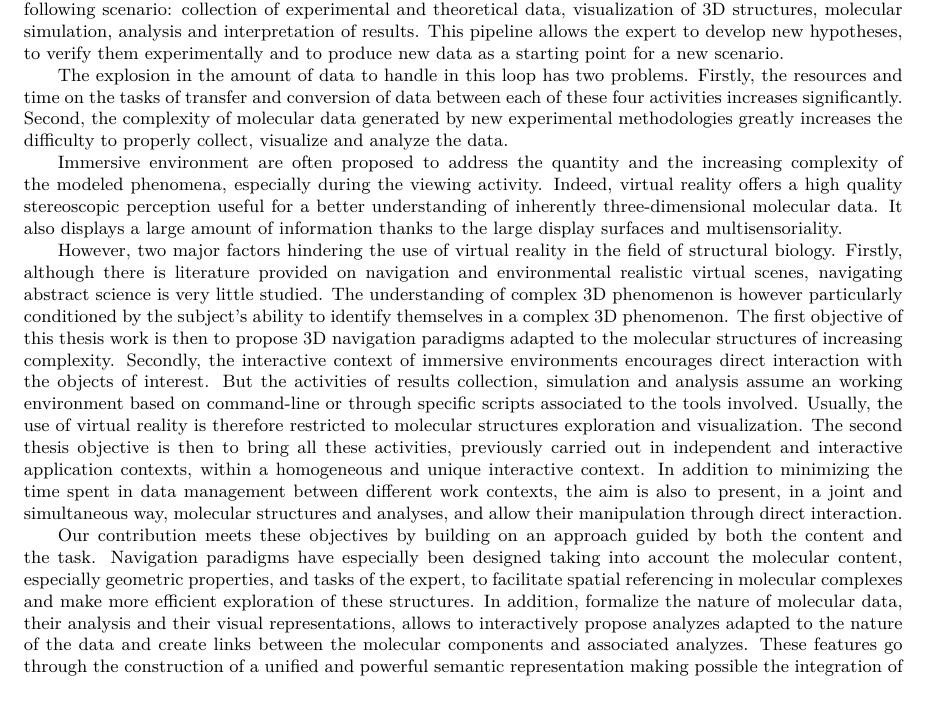
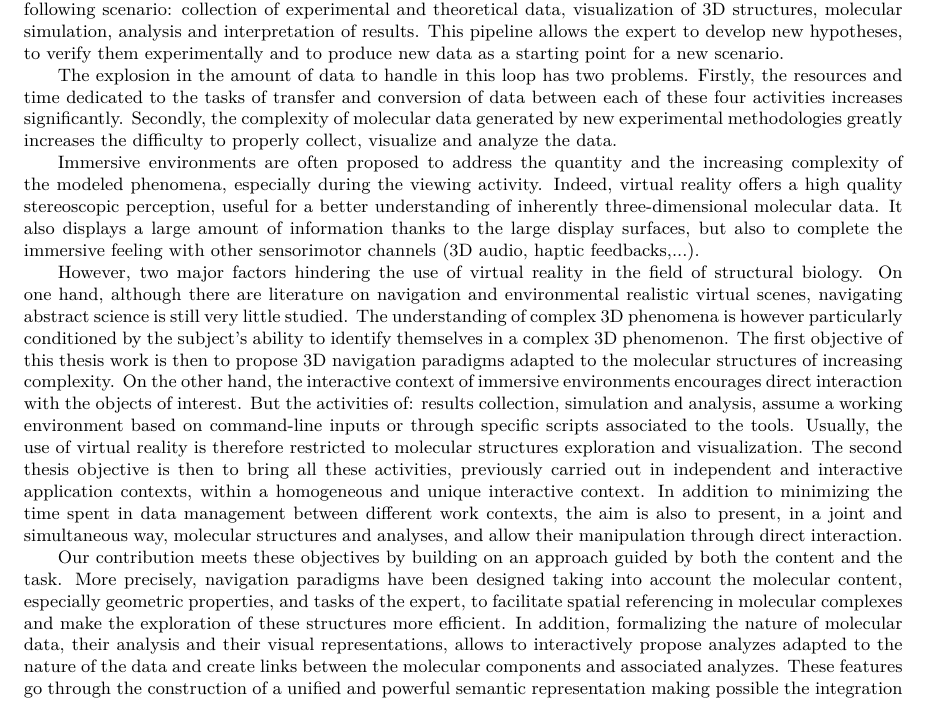
Before and after one commit to bam93/these_mikael_trellet, a LaTeX thesis (these.tex, which reads resume.tex): part of page 44 of 46, cut so that both start at the same text. Compiled offline with pdfLaTeX.

Commit message:
[MT] Résumé/Abstract

```diff
--- a/resume.tex
+++ b/resume.tex
@@ -64,31 +64,27 @@ Cependant, deux facteurs majeurs freinent l'usage de la RV dans le domaine de la
 
 Notre contribution répond à ces objectifs en s'appuyant sur une approche guidée à la fois par le contenu et la tâche. Des paradigmes de navigation ont notamment été conçus en tenant compte du contenu moléculaire, en particulier des propriétés géométriques, et des tâches de l'expert, afin de faciliter le repérage spatial dans les complexes moléculaires et de rendre plus performante l'activité d'exploration de ces structures. Par ailleurs, formaliser la nature des données moléculaires, leurs analyses et leurs représentations visuelles, permet notamment de proposer interactivement des analyses adaptées à la nature des données et de créer des liens entre les composants moléculaires et les analyses associées. Ces fonctionnalités passent par la construction d'une représentation sémantique unifiée et performante rendant possible l'intégration de ces activités dans un contexte interactif unique.
 
-
 \textbf{Mots-clefs} : Environnements immersifs, Visualisation Analytique, Navigation 3D, Visualisation Moléculaire
 
 %\normalsize
 
 \begin{otherlanguage}{english}
-
 %  \vspace{1cm}
 %
 %  \begin{center} \rule{\textwidth/3}{1pt} \end{center}
 %  \vspace{1cm}
-
 \subsection*{Abstract}
-
 \footnotesize
 
 In structural biology, the theoretical study of molecular structures has four main activities organized in the following scenario: collection of experimental and theoretical data, visualization of 3D structures, molecular simulation, analysis and interpretation of results. This pipeline allows the expert to develop new hypotheses, to verify them experimentally and to produce new data as a starting point for a new scenario.
 
-The explosion in the amount of data to handle in this loop has two problems. Firstly, the resources and time on the tasks of transfer and conversion of data between each of these four activities increases significantly. Second, the complexity of molecular data generated by new experimental methodologies greatly increases the difficulty to properly collect, visualize and analyze the data.
+The explosion in the amount of data to handle in this loop has two problems. Firstly, the resources and time dedicated to the tasks of transfer and conversion of data between each of these four activities increases significantly. Secondly, the complexity of molecular data generated by new experimental methodologies greatly increases the difficulty to properly collect, visualize and analyze the data.
 
-Immersive environment are often proposed to address the quantity and the increasing complexity of the modeled phenomena, especially during the viewing activity. Indeed, virtual reality offers a high quality stereoscopic perception useful for a better understanding of inherently three-dimensional molecular data. It also displays a large amount of information thanks to the large display surfaces and multisensoriality.
+Immersive environments are often proposed to address the quantity and the increasing complexity of the modeled phenomena, especially during the viewing activity. Indeed, virtual reality offers a high quality stereoscopic perception, useful for a better understanding of inherently three-dimensional molecular data. It also displays a large amount of information thanks to the large display surfaces, but also to complete the immersive feeling with other sensorimotor channels (3D audio, haptic feedbacks,...).
 
-However, two major factors hindering the use of virtual reality in the field of structural biology. Firstly, although there is literature provided on navigation and environmental realistic virtual scenes, navigating abstract science is very little studied. The understanding of complex 3D phenomenon is however particularly conditioned by the subject's ability to identify themselves in a complex 3D phenomenon. The first objective of this thesis work is then to propose 3D navigation paradigms adapted to the molecular structures of increasing complexity. Secondly, the interactive context of immersive environments encourages direct interaction with the objects of interest. But the activities of results collection, simulation and analysis assume an working environment based on command-line or through specific scripts associated to the tools involved. Usually, the use of virtual reality is therefore restricted to molecular structures exploration and visualization. The second thesis objective is then to bring all these activities, previously carried out in independent and interactive application contexts, within a homogeneous and unique interactive context. In addition to minimizing the time spent in data management between different work contexts, the aim is also to present, in a joint and simultaneous way, molecular structures and analyses, and allow their manipulation through direct interaction.
+However, two major factors hindering the use of virtual reality in the field of structural biology. On one hand, although there are literature on navigation and environmental realistic virtual scenes, navigating abstract science is still very little studied. The understanding of complex 3D phenomena is however particularly conditioned by the subject's ability to identify themselves in a complex 3D phenomenon. The first objective of this thesis work is then to propose 3D navigation paradigms adapted to the molecular structures of increasing complexity. On the other hand, the interactive context of immersive environments encourages direct interaction with the objects of interest. But the activities of: results collection, simulation and analysis, assume a working environment based on command-line inputs or through specific scripts associated to the tools. Usually, the use of virtual reality is therefore restricted to molecular structures exploration and visualization. The second thesis objective is then to bring all these activities, previously carried out in independent and interactive application contexts, within a homogeneous and unique interactive context. In addition to minimizing the time spent in data management between different work contexts, the aim is also to present, in a joint and simultaneous way, molecular structures and analyses, and allow their manipulation through direct interaction.
 
-Our contribution meets these objectives by building on an approach guided by both the content and the task. Navigation paradigms have especially been designed taking into account the molecular content, especially geometric properties, and tasks of the expert, to facilitate spatial referencing in molecular complexes and make more efficient exploration of these structures. In addition, formalize the nature of molecular data, their analysis and their visual representations, allows to interactively propose analyzes adapted to the nature of the data and create links between the molecular components and associated analyzes. These features go through the construction of a unified and powerful semantic representation making possible the integration of these activities in a unique interactive context.
+Our contribution meets these objectives by building on an approach guided by both the content and the task. More precisely, navigation paradigms have been designed taking into account the molecular content, especially geometric properties, and tasks of the expert, to facilitate spatial referencing in molecular complexes and make the exploration of these structures more efficient. In addition, formalizing the nature of molecular data, their analysis and their visual representations, allows to interactively propose analyzes adapted to the nature of the data and create links between the molecular components and associated analyzes. These features go through the construction of a unified and powerful semantic representation making possible the integration of these activities in a unique interactive context.
 
 \textbf{Keywords: Immersive environments, Visual Analytics, 3D Navigation, Molecular Visualisation}
 
```
